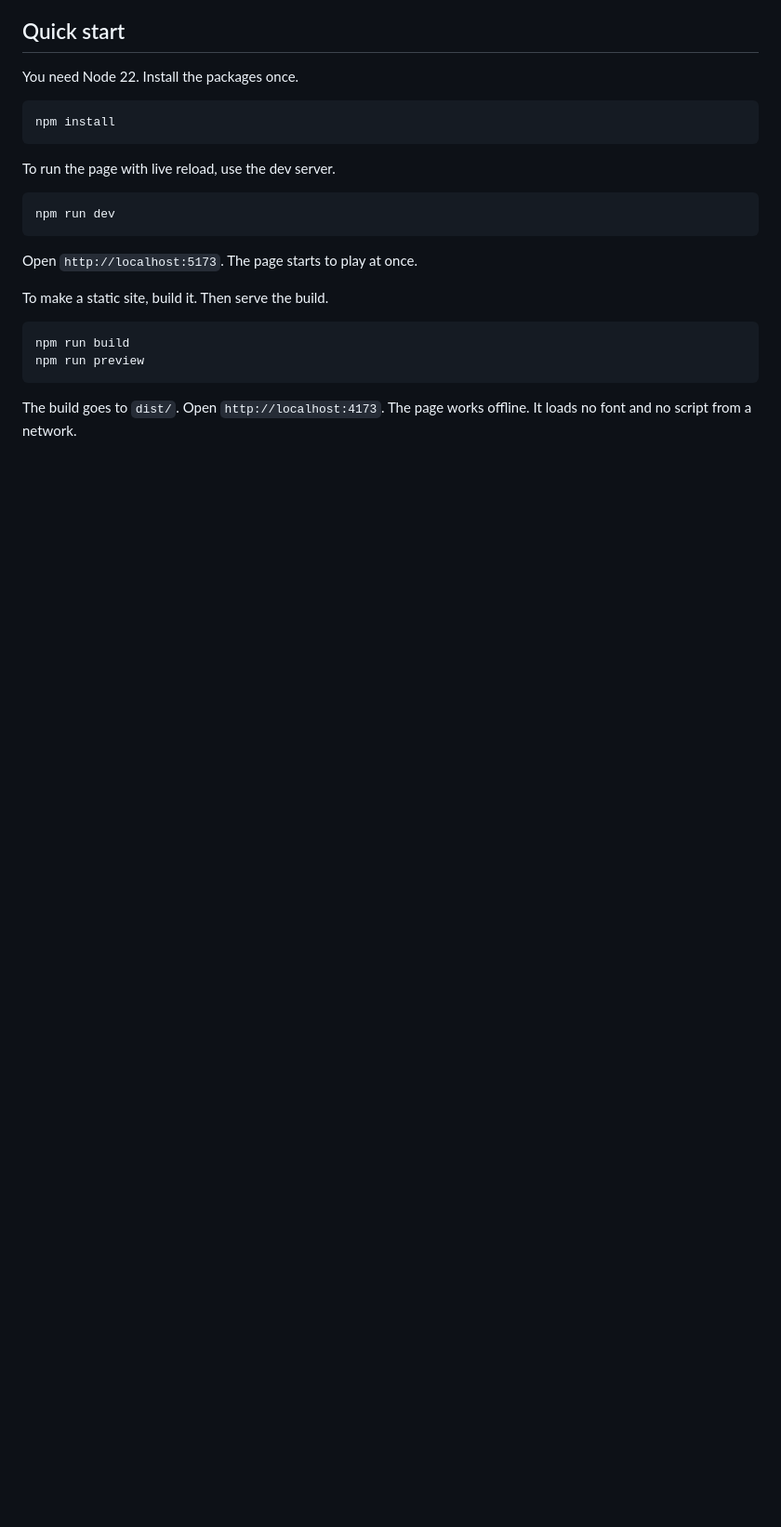
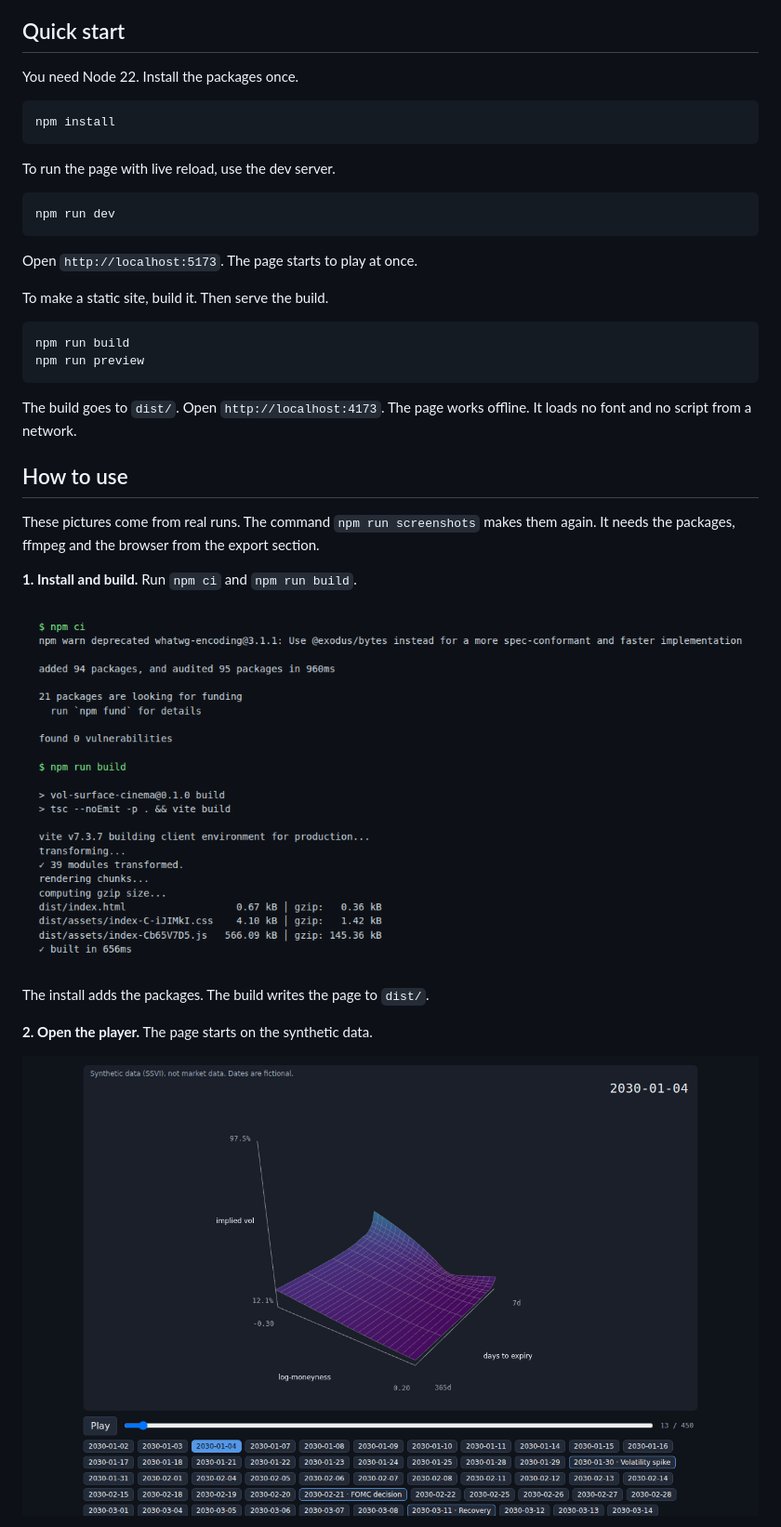
Before and after one commit to rajib2k5/vol-surface-cinema, a Markdown page: README.md, the part around one of its changes. Shown at 93% size. Rendered like a GitHub page; pictures changed too: docs/images/01-install.png (added), docs/images/02-player.png (added); blank space fills up the shorter version.

```diff
--- a/README.md
+++ b/README.md
@@ -24,3 +24,18 @@ To make a static site, build it. Then serve the build.
     npm run preview
 
 The build goes to `dist/`. Open `http://localhost:4173`. The page works offline. It loads no font and no script from a network.
+
+## How to use
+
+These pictures come from real runs. The command `npm run screenshots` makes them again. It needs the packages, ffmpeg and the browser from the export section.
+
+**1. Install and build.** Run `npm ci` and `npm run build`.
+
+![Terminal output of npm ci and npm run build. The build ends with a line that says the build is done.](docs/images/01-install.png)
+
+The install adds the packages. The build writes the page to `dist/`.
+
+**2. Open the player.** The page starts on the synthetic data.
+
+![The player on a calm date of the synthetic data. It shows a flat purple surface, the play button, the scrubber and the date buttons.](docs/images/02-player.png)
+
```
Also changed, not shown: other parts of README.md (+25 -0 lines), docs/images/03-event.png (added), docs/images/04-controls.png (added), docs/images/05-real-dataset.png (added), docs/images/06-export.png (added), 2 other files.
